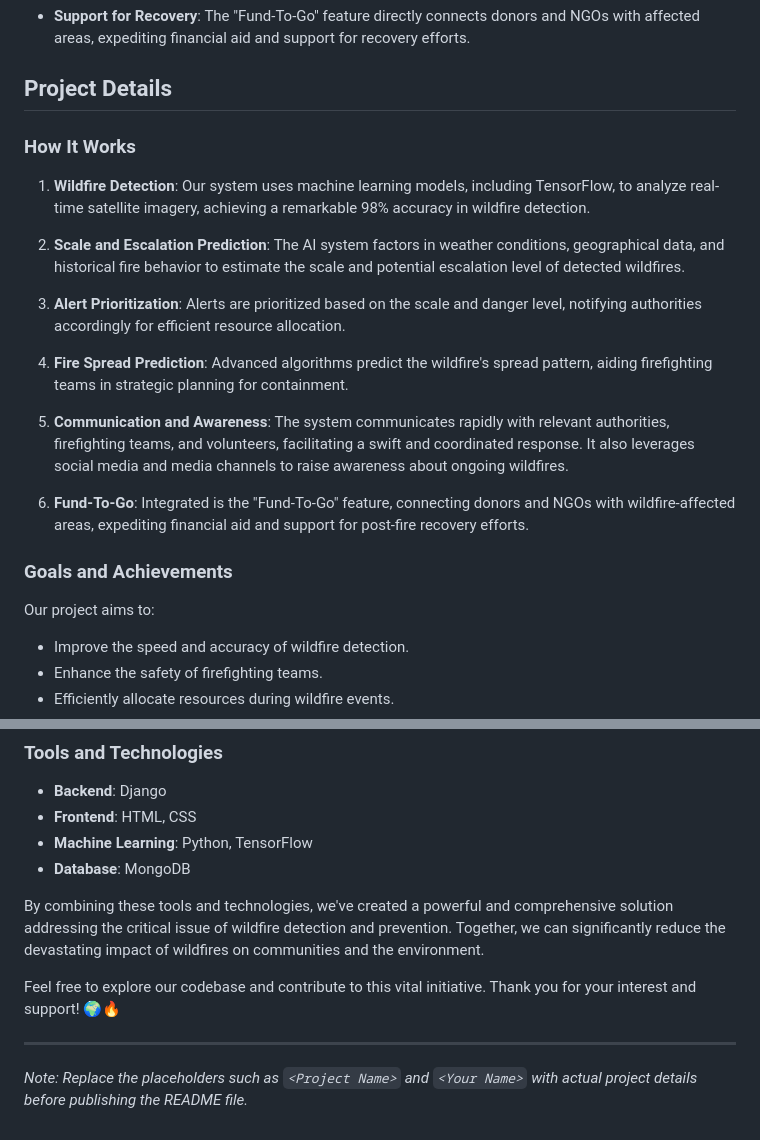
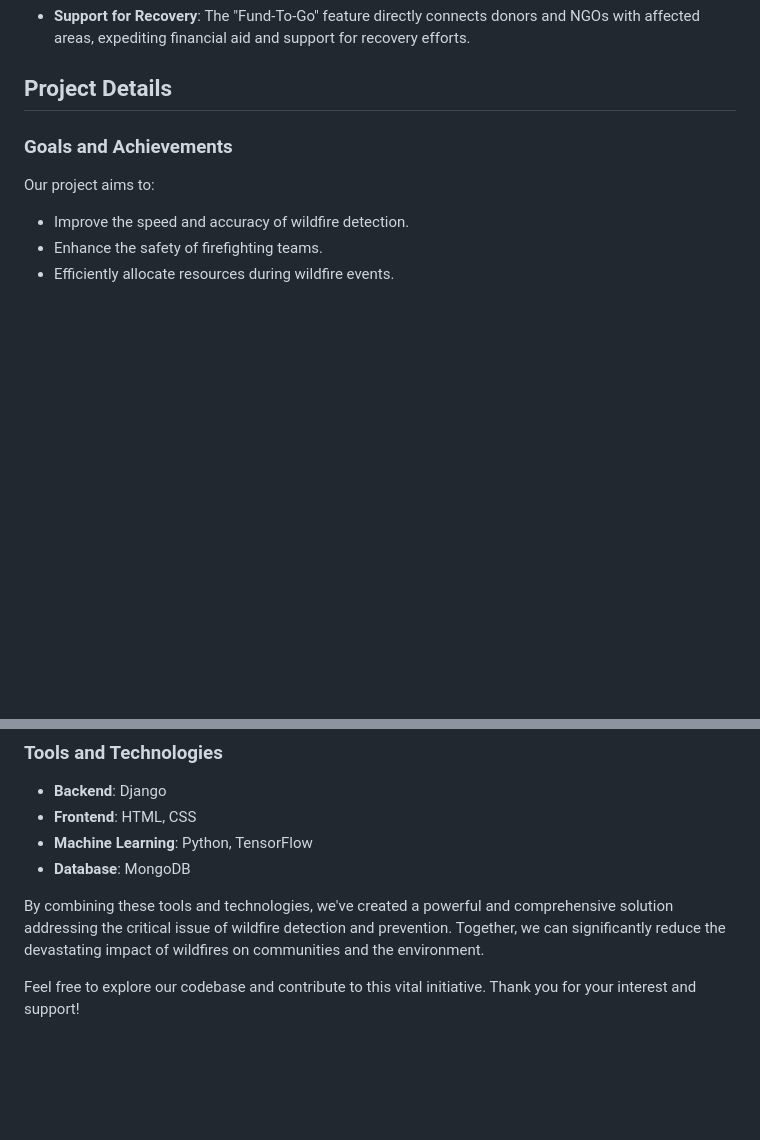
Before and after one commit to Souvik-Ghosh-js/wildfire, a Markdown page: README.md, 2 parts joined by grey strips. GitHub-like rendering; blank space fills up the shorter version.

```diff
--- a/README.md
+++ b/README.md
@@ -34,19 +34,6 @@ Our project holds immense significance for several reasons:
 
 ## Project Details
 
-### How It Works
-
-1. **Wildfire Detection**: Our system uses machine learning models, including TensorFlow, to analyze real-time satellite imagery, achieving a remarkable 98% accuracy in wildfire detection.
-
-2. **Scale and Escalation Prediction**: The AI system factors in weather conditions, geographical data, and historical fire behavior to estimate the scale and potential escalation level of detected wildfires.
-
-3. **Alert Prioritization**: Alerts are prioritized based on the scale and danger level, notifying authorities accordingly for efficient resource allocation.
-
-4. **Fire Spread Prediction**: Advanced algorithms predict the wildfire's spread pattern, aiding firefighting teams in strategic planning for containment.
-
-5. **Communication and Awareness**: The system communicates rapidly with relevant authorities, firefighting teams, and volunteers, facilitating a swift and coordinated response. It also leverages social media and media channels to raise awareness about ongoing wildfires.
-
-6. **Fund-To-Go**: Integrated is the "Fund-To-Go" feature, connecting donors and NGOs with wildfire-affected areas, expediting financial aid and support for post-fire recovery efforts.
 
 ### Goals and Achievements
 
@@ -67,8 +54,4 @@ Our project aims to:
 
 By combining these tools and technologies, we've created a powerful and comprehensive solution addressing the critical issue of wildfire detection and prevention. Together, we can significantly reduce the devastating impact of wildfires on communities and the environment.
 
-Feel free to explore our codebase and contribute to this vital initiative. Thank you for your interest and support! 🌍🔥
-
----
-
-*Note: Replace the placeholders such as `<Project Name>` and `<Your Name>` with actual project details before publishing the README file.*
+Feel free to explore our codebase and contribute to this vital initiative. Thank you for your interest and support!
```
